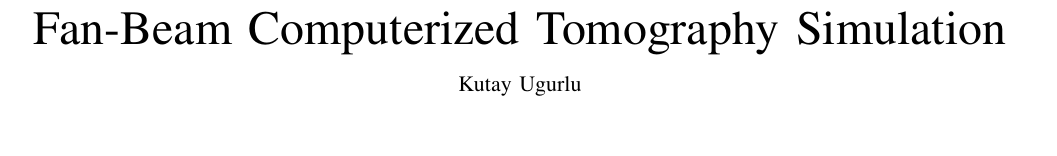
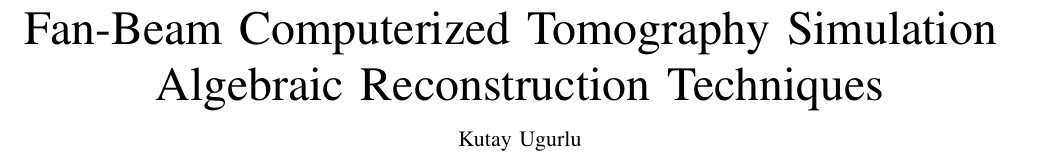
Before and after one commit to kutay-ugurlu/Fan-Beam-CT-ART-Simulation, a LaTeX paper (Report/FanBeamCTSimulation.tex): part of page 1 of 5, cut so that both start at the same text, the shorter picture padded with empty space. Compiled offline with pdfLaTeX.

```diff
--- a/Report/FanBeamCTSimulation.tex
+++ b/Report/FanBeamCTSimulation.tex
@@ -30,7 +30,7 @@
 %\bibliographystyle{IEEEtran}
 
 %%%%%%%%%%%%%%%%%%%%%%%%%%%%%%%%%%%%%%%%%%%%%%%%%%%%%%%%%%%%%%%%%%%%%%
-\title{Fan-Beam Computerized Tomography Simulation}
+\title{Fan-Beam Computerized Tomography Simulation \newline Algebraic Reconstruction Techniques}
 
 \author{Kutay Ugurlu}
 
```
Also changed, not shown: Report/FanBeamCTSimulation.pdf, Report/SART_84.pdf, 5 other files.
